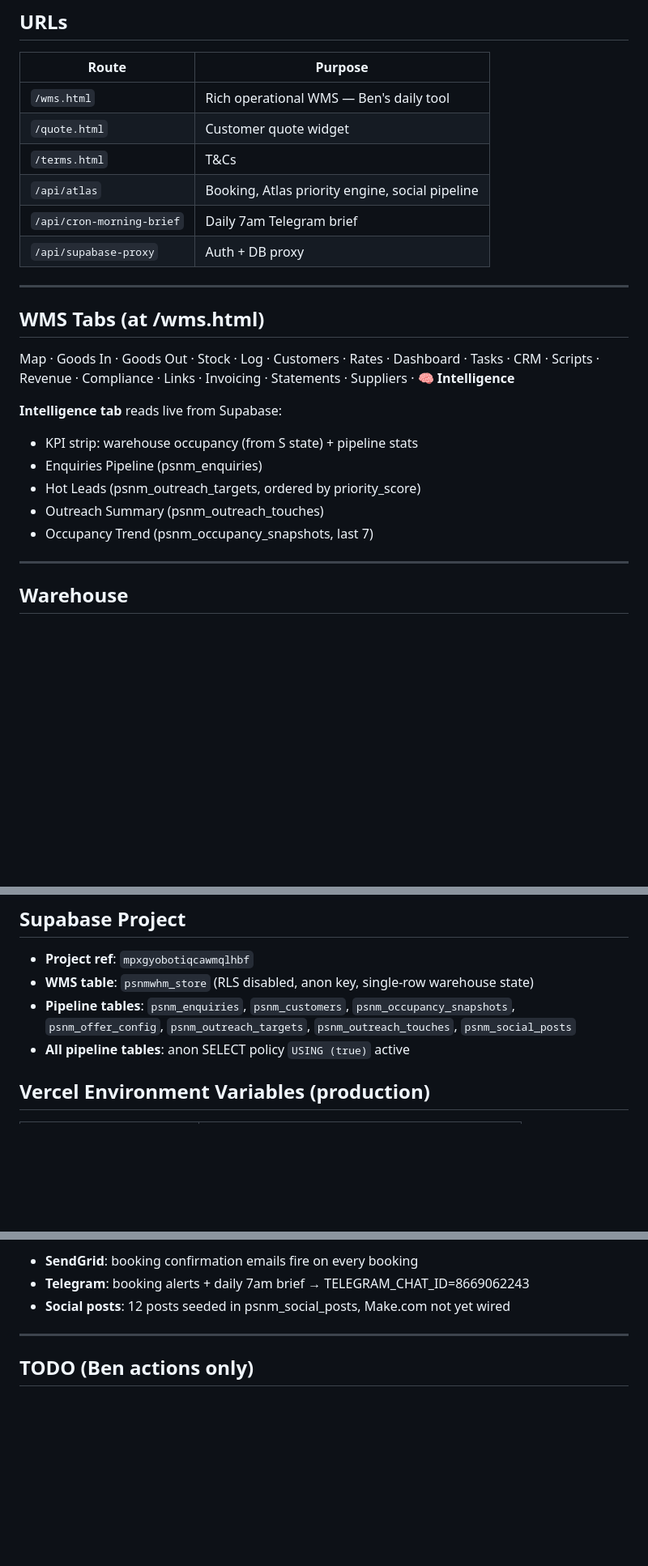
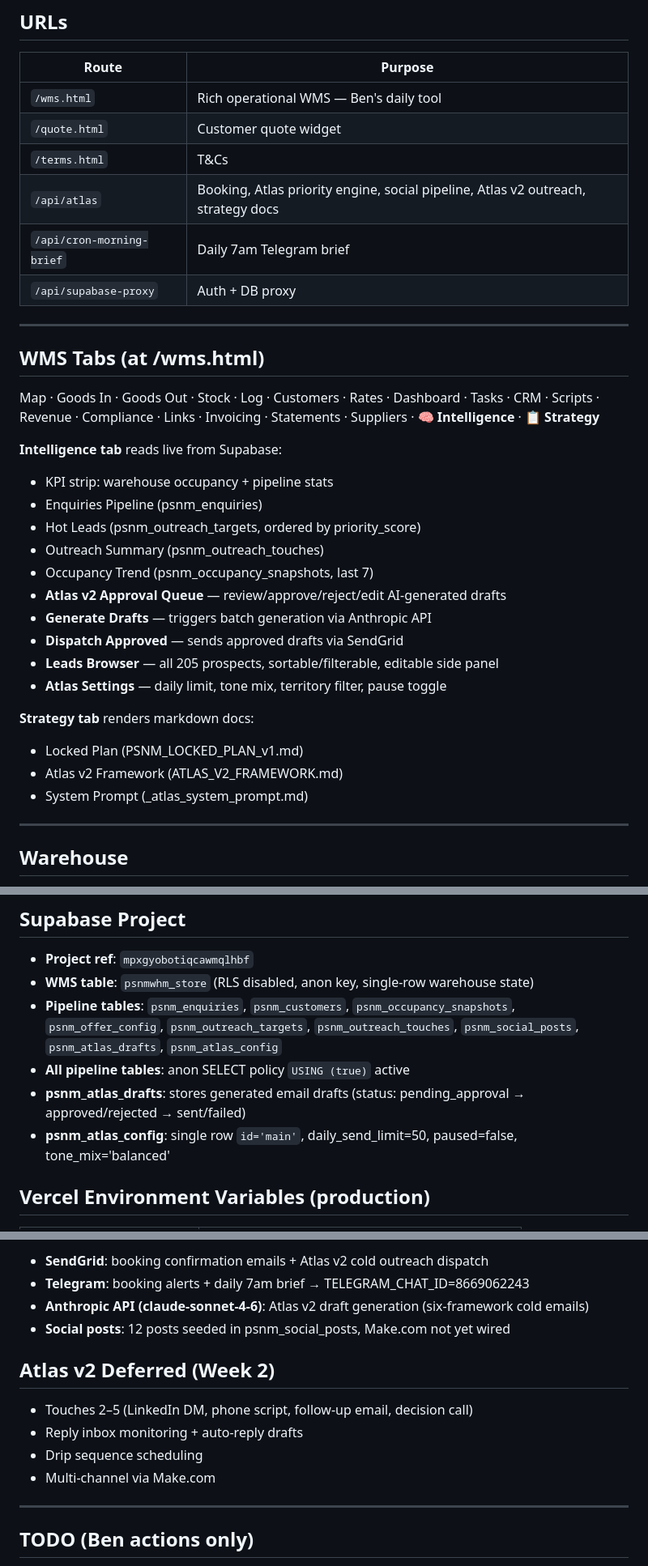
Before and after one commit to benpsnm/rbtr-command, a Markdown page: PSNM_STATE.md, 3 parts joined by grey strips. Shown at 81% size. Rendered like a GitHub page; blank space fills up the shorter version.

Commit message:
docs: update PSNM_STATE.md — Atlas v2 deployed, 10 drafts pre-generated
Co-Authored-By: Claude Sonnet 4.6 <noreply@anthropic.com>

```diff
--- a/PSNM_STATE.md
+++ b/PSNM_STATE.md
@@ -28,7 +28,7 @@
 | `/wms.html` | Rich operational WMS — Ben's daily tool |
 | `/quote.html` | Customer quote widget |
 | `/terms.html` | T&Cs |
-| `/api/atlas` | Booking, Atlas priority engine, social pipeline |
+| `/api/atlas` | Booking, Atlas priority engine, social pipeline, Atlas v2 outreach, strategy docs |
 | `/api/cron-morning-brief` | Daily 7am Telegram brief |
 | `/api/supabase-proxy` | Auth + DB proxy |
 
@@ -36,14 +36,24 @@
 
 ## WMS Tabs (at /wms.html)
 
-Map · Goods In · Goods Out · Stock · Log · Customers · Rates · Dashboard · Tasks · CRM · Scripts · Revenue · Compliance · Links · Invoicing · Statements · Suppliers · **🧠 Intelligence**
+Map · Goods In · Goods Out · Stock · Log · Customers · Rates · Dashboard · Tasks · CRM · Scripts · Revenue · Compliance · Links · Invoicing · Statements · Suppliers · **🧠 Intelligence** · **📋 Strategy**
 
 **Intelligence tab** reads live from Supabase:
-- KPI strip: warehouse occupancy (from S state) + pipeline stats
+- KPI strip: warehouse occupancy + pipeline stats
 - Enquiries Pipeline (psnm_enquiries)
 - Hot Leads (psnm_outreach_targets, ordered by priority_score)
 - Outreach Summary (psnm_outreach_touches)
 - Occupancy Trend (psnm_occupancy_snapshots, last 7)
+- **Atlas v2 Approval Queue** — review/approve/reject/edit AI-generated drafts
+- **Generate Drafts** — triggers batch generation via Anthropic API
+- **Dispatch Approved** — sends approved drafts via SendGrid
+- **Leads Browser** — all 205 prospects, sortable/filterable, editable side panel
+- **Atlas Settings** — daily limit, tone mix, territory filter, pause toggle
+
+**Strategy tab** renders markdown docs:
+- Locked Plan (PSNM_LOCKED_PLAN_v1.md)
+- Atlas v2 Framework (ATLAS_V2_FRAMEWORK.md)
+- System Prompt (_atlas_system_prompt.md)
 
 ---
 
@@ -80,8 +90,10 @@ Map · Goods In · Goods Out · Stock · Log · Customers · Rates · Dashboard
 
 - **Project ref**: `mpxgyobotiqcawmqlhbf`
 - **WMS table**: `psnmwhm_store` (RLS disabled, anon key, single-row warehouse state)
-- **Pipeline tables**: `psnm_enquiries`, `psnm_customers`, `psnm_occupancy_snapshots`, `psnm_offer_config`, `psnm_outreach_targets`, `psnm_outreach_touches`, `psnm_social_posts`
+- **Pipeline tables**: `psnm_enquiries`, `psnm_customers`, `psnm_occupancy_snapshots`, `psnm_offer_config`, `psnm_outreach_targets`, `psnm_outreach_touches`, `psnm_social_posts`, `psnm_atlas_drafts`, `psnm_atlas_config`
 - **All pipeline tables**: anon SELECT policy `USING (true)` active
+- **psnm_atlas_drafts**: stores generated email drafts (status: pending_approval → approved/rejected → sent/failed)
+- **psnm_atlas_config**: single row `id='main'`, daily_send_limit=50, paused=false, tone_mix='balanced'
 
 ## Vercel Environment Variables (production)
 
@@ -102,7 +114,15 @@ Map · Goods In · Goods Out · Stock · Log · Customers · Rates · Dashboard
 
-- **SendGrid**: booking confirmation emails fire on every booking
+- **SendGrid**: booking confirmation emails + Atlas v2 cold outreach dispatch
 - **Telegram**: booking alerts + daily 7am brief → TELEGRAM_CHAT_ID=8669062243
+- **Anthropic API (claude-sonnet-4-6)**: Atlas v2 draft generation (six-framework cold emails)
 - **Social posts**: 12 posts seeded in psnm_social_posts, Make.com not yet wired
+
+## Atlas v2 Deferred (Week 2)
+
+- Touches 2–5 (LinkedIn DM, phone script, follow-up email, decision call)
+- Reply inbox monitoring + auto-reply drafts
+- Drip sequence scheduling
+- Multi-channel via Make.com
 
 ---
 
```
Also changed, not shown: other parts of PSNM_STATE.md (+4 -2 lines).
